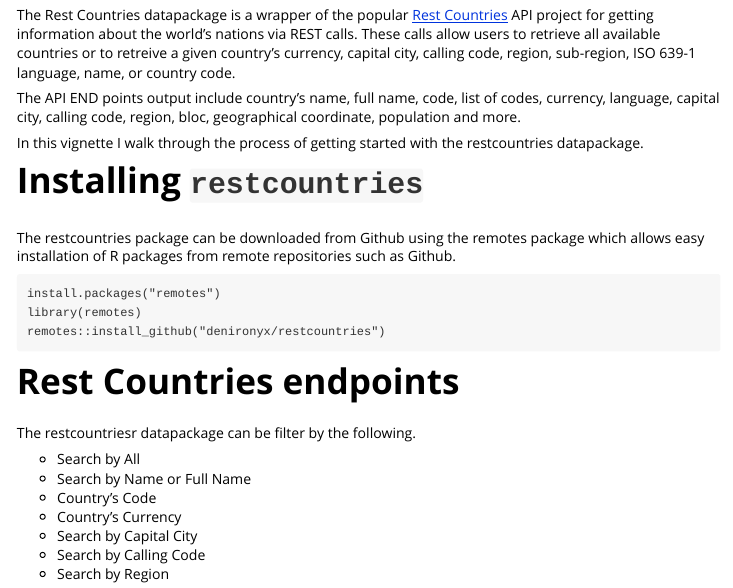
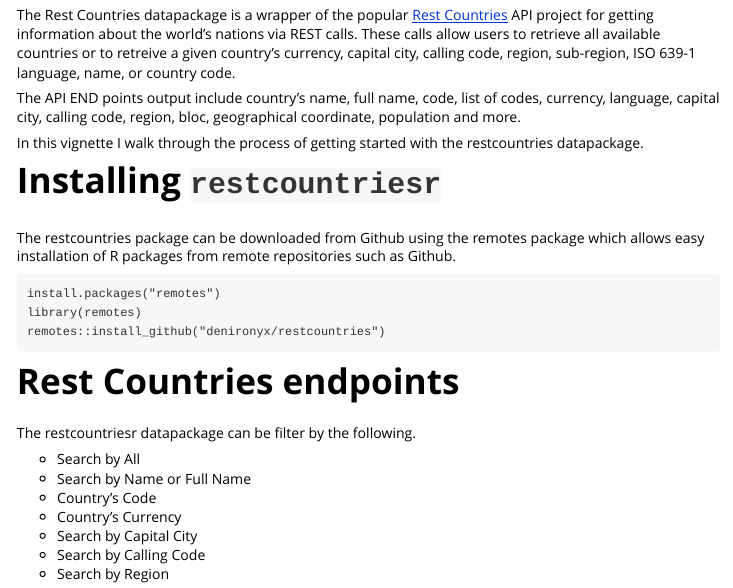
Before and after one commit to denironyx/restcountries, an R Markdown document (vignettes/getting-started.Rmd): the page in a window 1100 px wide, from 130 px down. Rendered offline with R 4.5, knitr and Pandoc, with nearby package versions; the code chunks are not run, so their results and figures are left out; long lines of code are wrapped.

Commit message:
rearrange the getting-started.rmd file

````diff
--- a/vignettes/getting-started.Rmd
+++ b/vignettes/getting-started.Rmd
@@ -25,7 +21,7 @@
 
 In this vignette I walk through the process of getting started with the restcountries datapackage.
 
-# Installing `restcountries`
+# Installing `restcountriesr`
 
 The restcountries package can be downloaded from Github using the remotes package which allows easy installation of R packages from remote repositories such as Github.
 ```
@@ -33,6 +29,11 @@
 library(remotes)
 remotes::install_github("denironyx/restcountries")
 ```
+
+```{r setup, echo = FALSE}
+library(restcountriesr)
+```
+
 
 # Rest Countries endpoints
 The restcountriesr datapackage can be filter by the following.
````
Also changed, not shown: vignettes/getting-started.Rmd (4 more changed lines).
